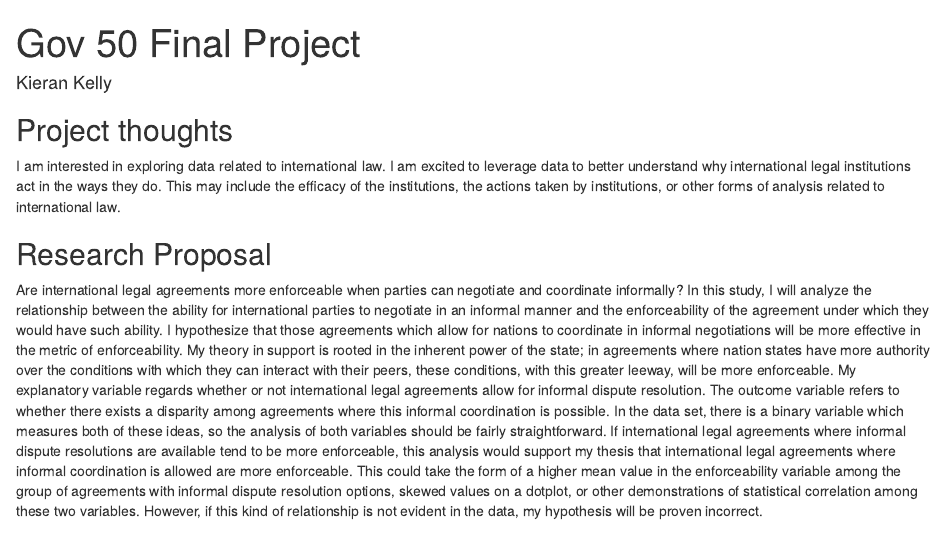
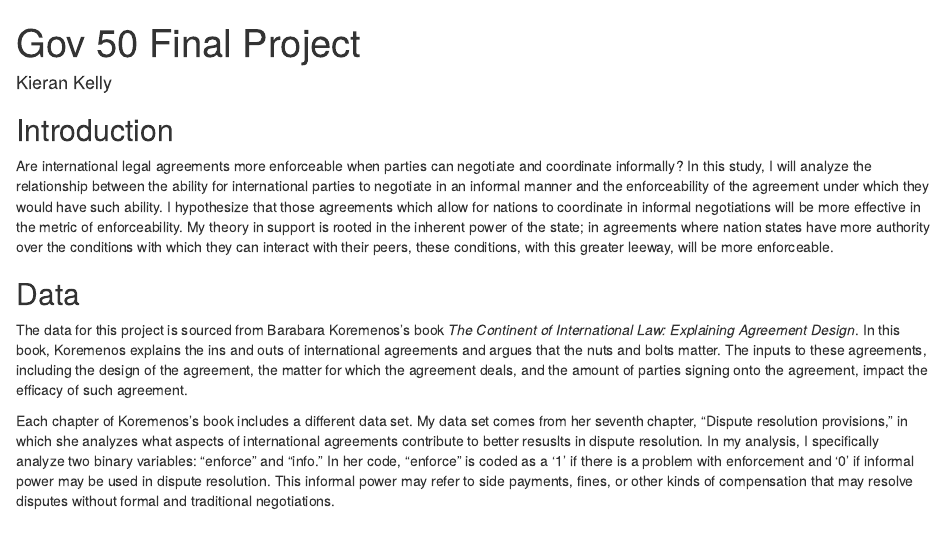
Before and after one commit to kieranscotkelly/gov50-final-project, an R Markdown document (index.Rmd): the page in a window 1100 px wide, from its top. Rendered offline with R 4.5, knitr and Pandoc, with nearby package versions; drawn as R Markdown's standard HTML page in place of the format the file asks for; some code elsewhere in the file could not run offline.

Commit message:
jckdlslfjklsdf

````diff
--- a/index.Rmd
+++ b/index.Rmd
@@ -7,25 +7,28 @@ output:
     self_contained: false
 ---
 
+## Introduction
 
+Are international legal agreements more enforceable when parties can negotiate and coordinate informally? In this study, I will analyze the relationship between the ability for international parties to negotiate in an informal manner and the enforceability of the agreement under which they would have such ability. I hypothesize that those agreements which allow for nations to coordinate in informal negotiations will be more effective in the metric of enforceability. My theory in support is rooted in the inherent power of the state; in agreements where nation states have more authority over the conditions with which they can interact with their peers, these conditions, with this greater leeway, will be more enforceable.
 
-## Project thoughts
+## Data
 
-I am interested in exploring data related to international law. I am excited to leverage data to better understand why international legal institutions act in the ways they do. This may include the efficacy of the institutions, the actions taken by institutions, or other forms of analysis related to international law.
+The data for this project is sourced from Barabara Koremenos's book *The Continent of International Law: Explaining Agreement Design*. In this book, Koremenos explains the ins and outs of international agreements and argues that the nuts and bolts matter. The inputs to these agreements, including the design of the agreement, the matter for which the agreement deals, and the amount of parties signing onto the agreement, impact the efficacy of such agreement.
+
+Each chapter of Koremenos's book includes a different data set. My data set comes from her seventh chapter, "Dispute resolution provisions," in which she analyzes what aspects of international agreements contribute to better resuslts in dispute resolution. In my analysis, I specifically analyze two binary variables: "enforce" and "info." In her code, "enforce" is coded as a '1' if there is a problem with enforcement and '0' if informal power may be used in dispute resolution. This informal power may refer to side payments, fines, or other kinds of compensation that may resolve disputes without formal and traditional negotiations.
+
 
 ## Research Proposal
 
 Are international legal agreements more enforceable when parties can negotiate and coordinate informally? In this study, I will analyze the relationship between the ability for international parties to negotiate in an informal manner and the enforceability of the agreement under which they would have such ability. I hypothesize that those agreements which allow for nations to coordinate in informal negotiations will be more effective in the metric of enforceability. My theory in support is rooted in the inherent power of the state; in agreements where nation states have more authority over the conditions with which they can interact with their peers, these conditions, with this greater leeway, will be more enforceable. My explanatory variable regards whether or not international legal agreements allow for informal dispute resolution. The outcome variable refers to whether there exists a disparity among agreements where this informal coordination is possible. In the data set, there is a binary variable which measures both of these ideas, so the analysis of both variables should be fairly straightforward. If international legal agreements where informal dispute resolutions are available tend to be more enforceable, this analysis would support my thesis that international legal agreements where informal coordination is allowed are more enforceable. This could take the form of a higher mean value in the enforceability variable among the group of agreements with informal dispute resolution options, skewed values on a dotplot, or other demonstrations of statistical correlation among these two variables. However, if this kind of relationship is not evident in the data, my hypothesis will be proven incorrect.
 
-##  Data Visualization
+## Data Visualization
 
 ```{r}
 library(readr)
 library(dplyr)
 library(tidyverse)
 ```
-
-
 
 ```{r}
 data_rep_ch7 <- read_csv("data_rep_ch7.csv")
````
Also changed, not shown: index.html.
